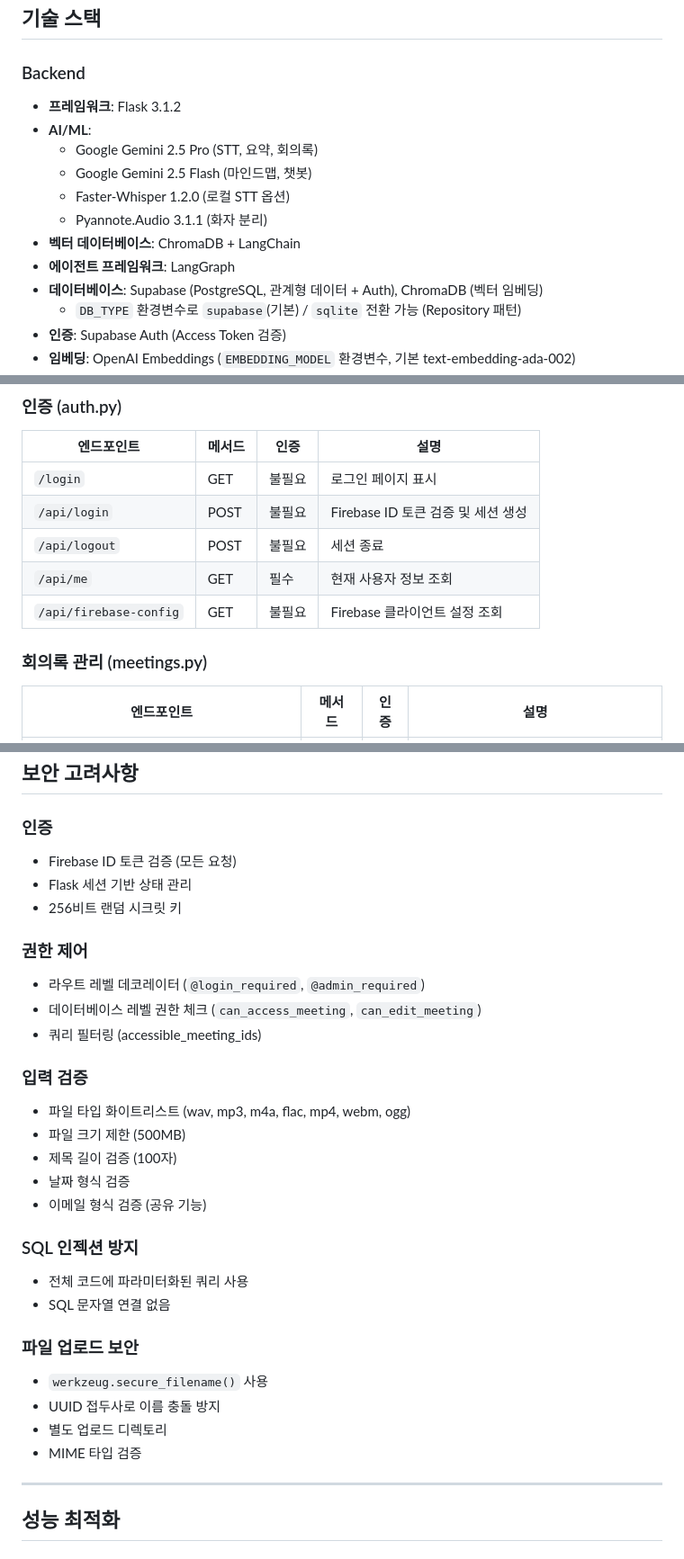
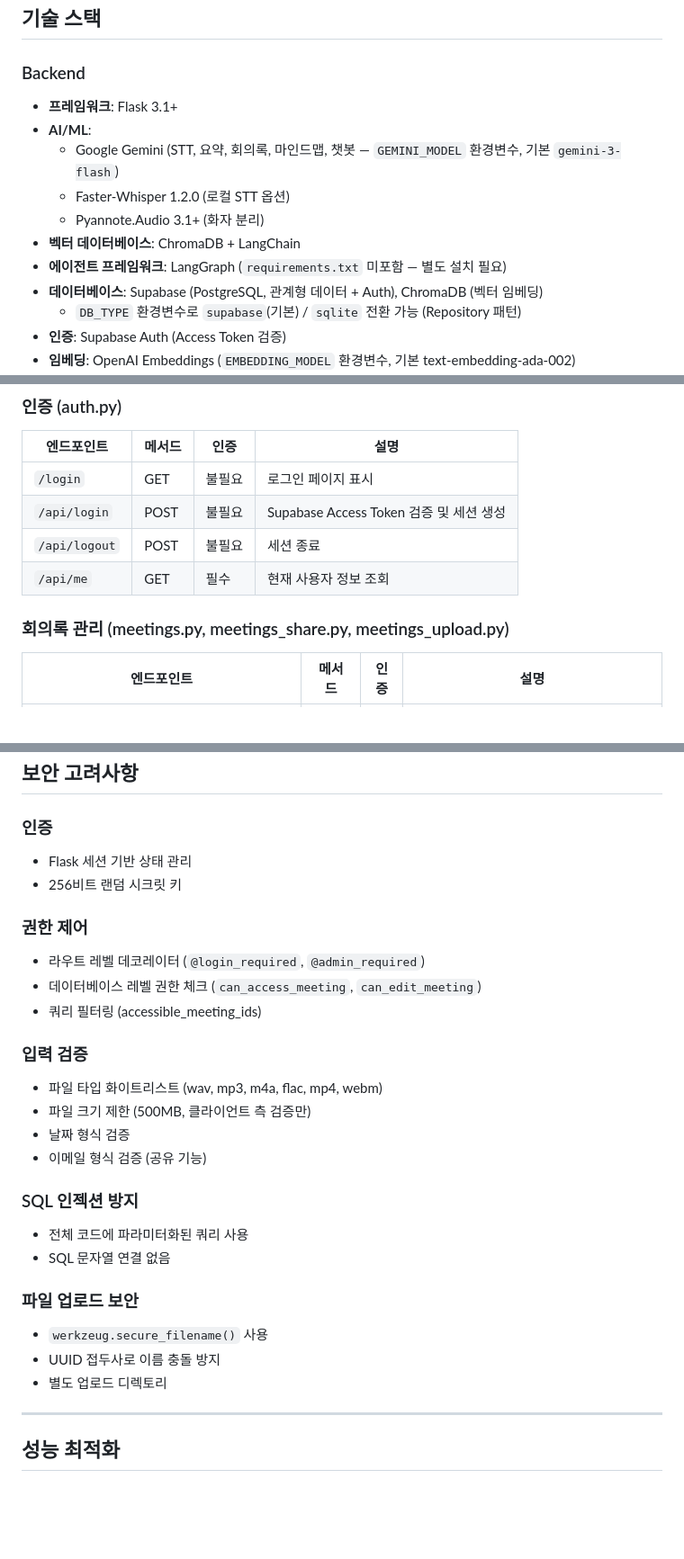
Before and after one commit to Welshcorki/Genminute, a Markdown page: README.md, 3 parts joined by grey strips. Shown at 90% size. GitHub-like rendering; blank space fills up the shorter version.

Commit message:
docs: README를 현재 코드베이스 상태에 맞게 정정

```diff
--- a/README.md
+++ b/README.md
@@ -101,14 +101,13 @@ AI 기반 회의록 자동 생성 시스템
 ## 기술 스택
 
 ### Backend
-- **프레임워크**: Flask 3.1.2
+- **프레임워크**: Flask 3.1+
 - **AI/ML**:
-  - Google Gemini 2.5 Pro (STT, 요약, 회의록)
-  - Google Gemini 2.5 Flash (마인드맵, 챗봇)
+  - Google Gemini (STT, 요약, 회의록, 마인드맵, 챗봇 — `GEMINI_MODEL` 환경변수, 기본 `gemini-3-flash`)
   - Faster-Whisper 1.2.0 (로컬 STT 옵션)
-  - Pyannote.Audio 3.1.1 (화자 분리)
+  - Pyannote.Audio 3.1+ (화자 분리)
 - **벡터 데이터베이스**: ChromaDB + LangChain
-- **에이전트 프레임워크**: LangGraph
+- **에이전트 프레임워크**: LangGraph (`requirements.txt` 미포함 — 별도 설치 필요)
 - **데이터베이스**: Supabase (PostgreSQL, 관계형 데이터 + Auth), ChromaDB (벡터 임베딩)
   - `DB_TYPE` 환경변수로 `supabase`(기본) / `sqlite` 전환 가능 (Repository 패턴)
 - **인증**: Supabase Auth (Access Token 검증)
@@ -333,12 +331,11 @@ Content: "### 주제\n* 포인트 1\n* 포인트 2..." 형식
 | 엔드포인트 | 메서드 | 인증 | 설명 |
 |----------|--------|------|------|
 | `/login` | GET | 불필요 | 로그인 페이지 표시 |
-| `/api/login` | POST | 불필요 | Firebase ID 토큰 검증 및 세션 생성 |
+| `/api/login` | POST | 불필요 | Supabase Access Token 검증 및 세션 생성 |
 | `/api/logout` | POST | 불필요 | 세션 종료 |
 | `/api/me` | GET | 필수 | 현재 사용자 정보 조회 |
-| `/api/firebase-config` | GET | 불필요 | Firebase 클라이언트 설정 조회 |
 
-### 회의록 관리 (meetings.py)
+### 회의록 관리 (meetings.py, meetings_share.py, meetings_upload.py)
 
 | 엔드포인트 | 메서드 | 인증 | 설명 |
 |----------|--------|------|------|
@@ -585,7 +582,6 @@ def process_query(query, meeting_id, accessible_meeting_ids):
 ## 보안 고려사항
 
 ### 인증
-- Firebase ID 토큰 검증 (모든 요청)
 - Flask 세션 기반 상태 관리
 - 256비트 랜덤 시크릿 키
 
@@ -595,9 +591,8 @@ def process_query(query, meeting_id, accessible_meeting_ids):
 - 쿼리 필터링 (accessible_meeting_ids)
 
 ### 입력 검증
-- 파일 타입 화이트리스트 (wav, mp3, m4a, flac, mp4, webm, ogg)
-- 파일 크기 제한 (500MB)
-- 제목 길이 검증 (100자)
+- 파일 타입 화이트리스트 (wav, mp3, m4a, flac, mp4, webm)
+- 파일 크기 제한 (500MB, 클라이언트 측 검증만)
 - 날짜 형식 검증
 - 이메일 형식 검증 (공유 기능)
 
@@ -609,7 +604,6 @@ def process_query(query, meeting_id, accessible_meeting_ids):
 - `werkzeug.secure_filename()` 사용
 - UUID 접두사로 이름 충돌 방지
 - 별도 업로드 디렉토리
-- MIME 타입 검증
 
 ---
 
```
Also changed, not shown: other parts of README.md (+17 -20 lines).
